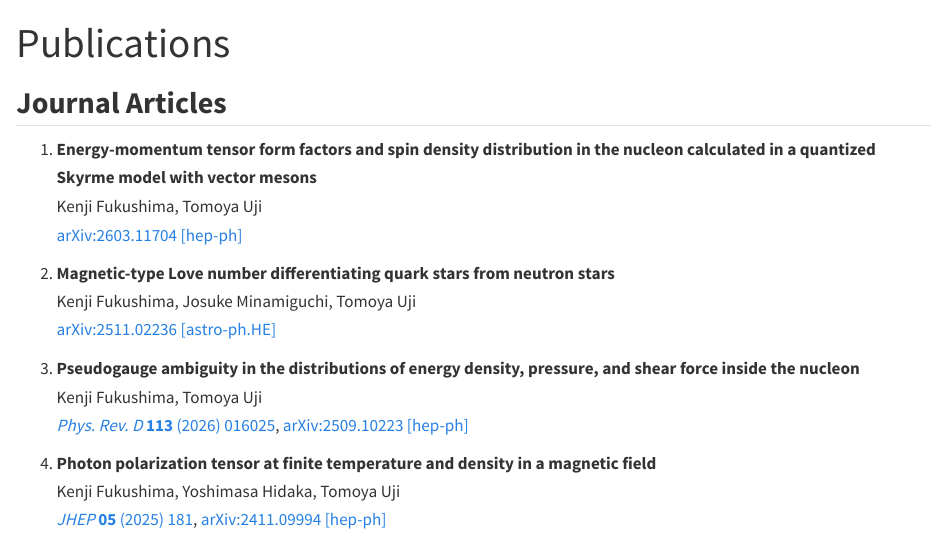
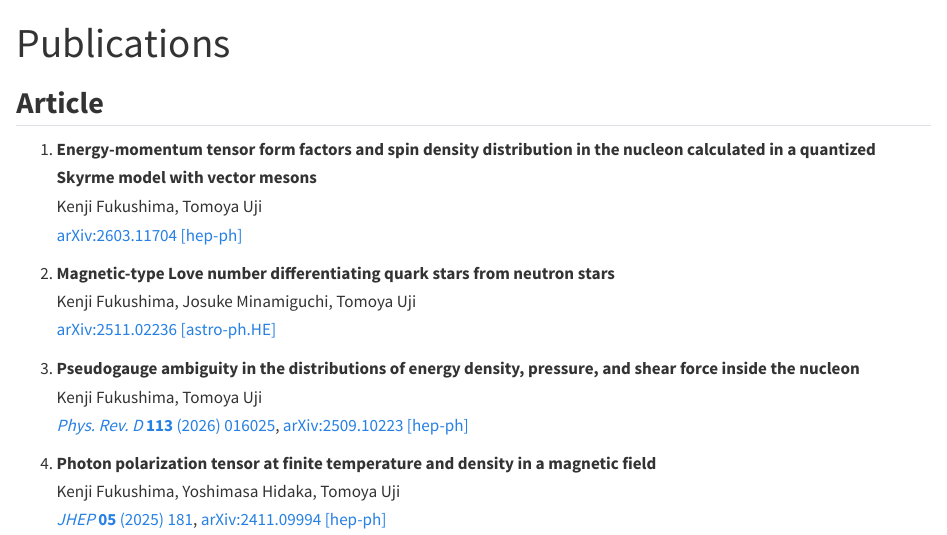
Before and after one commit to tomoyauji/tomoyauji.github.io, a Quarto document (publications.qmd): the page in a window 1100 px wide, from its top. Rendered offline with R 4.5, knitr and Pandoc in place of Quarto, with nearby package versions.

Commit message:
Update Publication

```diff
--- a/publications.qmd
+++ b/publications.qmd
@@ -2,7 +2,7 @@
 title: "Publications"
 ---
 
-## Journal Articles
+## Article
 
 1. **Energy-momentum tensor form factors and spin density distribution in the nucleon calculated in a quantized Skyrme model with vector mesons**
    Kenji Fukushima, Tomoya Uji
```
